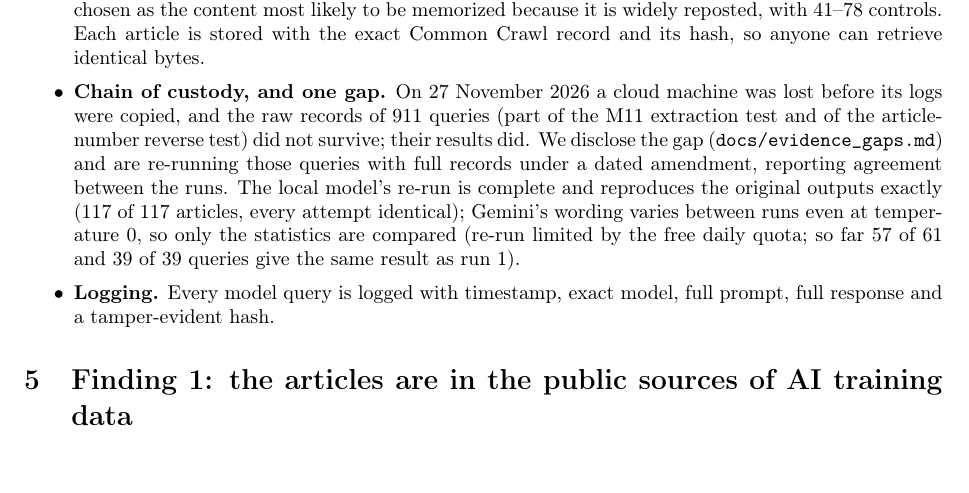
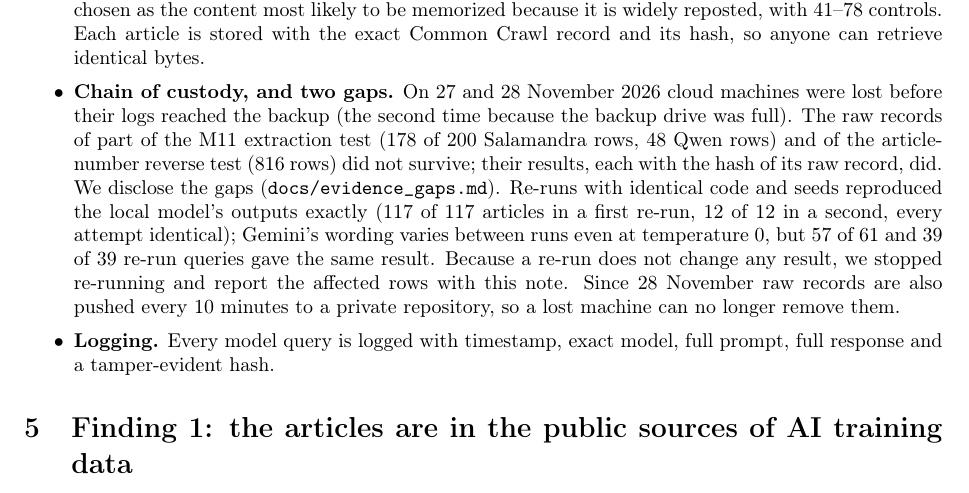
Before and after one commit to rtous/lavanguardia, a LaTeX paper (paper/paper.tex): part of page 6 of 19, cut so that both start at the same text, the shorter picture padded with empty space. Compiled offline with pdfLaTeX.

Commit message:
Stop custody re-runs (user decision): re-run 2 reproduced 12/12, gaps reported with note; docs, paper, report updated
Co-Authored-By: Claude Opus 5.5 <noreply@anthropic.com>

```diff
--- a/paper/paper.tex
+++ b/paper/paper.tex
@@ -305,13 +305,15 @@ training data was collected) and 448 from September 2025--March 2026 (``controls
 sections; plus 212 interviews from \emph{La Contra}, the back-page interview series, chosen as the content most
 likely to be memorized because it is widely reposted, with 41--78 controls. Each article is stored with the exact
 Common Crawl record and its hash, so anyone can retrieve identical bytes.
-\item \textbf{Chain of custody, and one gap.} On 27 November 2026 a cloud machine was lost before its logs were
-copied, and the raw records of 911 queries (part of the M11 extraction test and of the article-number reverse test)
-did not survive; their results did. We disclose the gap (\texttt{docs/evidence\_gaps.md}) and are re-running those
-queries with full records under a dated amendment, reporting agreement between the runs. The local model's re-run
-is complete and reproduces the original outputs exactly (117 of 117 articles, every attempt identical); Gemini's
-wording varies between runs even at temperature 0, so only the statistics are compared (re-run limited by the free
-daily quota; so far 57 of 61 and 39 of 39 queries give the same result as run 1).
+\item \textbf{Chain of custody, and two gaps.} On 27 and 28 November 2026 cloud machines were lost before their logs
+reached the backup (the second time because the backup drive was full). The raw records of part of the M11 extraction
+test (178 of 200 Salamandra rows, 48 Qwen rows) and of the article-number reverse test (816 rows) did not survive;
+their results, each with the hash of its raw record, did. We disclose the gaps (\texttt{docs/evidence\_gaps.md}).
+Re-runs with identical code and seeds reproduced the local model's outputs exactly (117 of 117 articles in a first
+re-run, 12 of 12 in a second, every attempt identical); Gemini's wording varies between runs even at temperature 0,
+but 57 of 61 and 39 of 39 re-run queries gave the same result. Because a re-run does not change any result, we stopped
+re-running and report the affected rows with this note. Since 28 November raw records are also pushed every 10
+minutes to a private repository, so a lost machine can no longer remove them.
 \item \textbf{Logging.} Every model query is logged with timestamp, exact model, full prompt, full response
 and a tamper-evident hash.
 \end{itemize}
```
Also changed, not shown: PROGRESS.md (+4 -0 lines), docs/evidence_gaps.md (+11 -0 lines), docs/experiment_status.md (+1 -1 lines), docs/prereg/amendment_rerun_custody2_20261128.md (+5 -0 lines), docs/technical_report/technical_report.tex (+5 -2 lines), docs/technical_report/technical_report.pdf, paper/paper.pdf, 3 other files.
